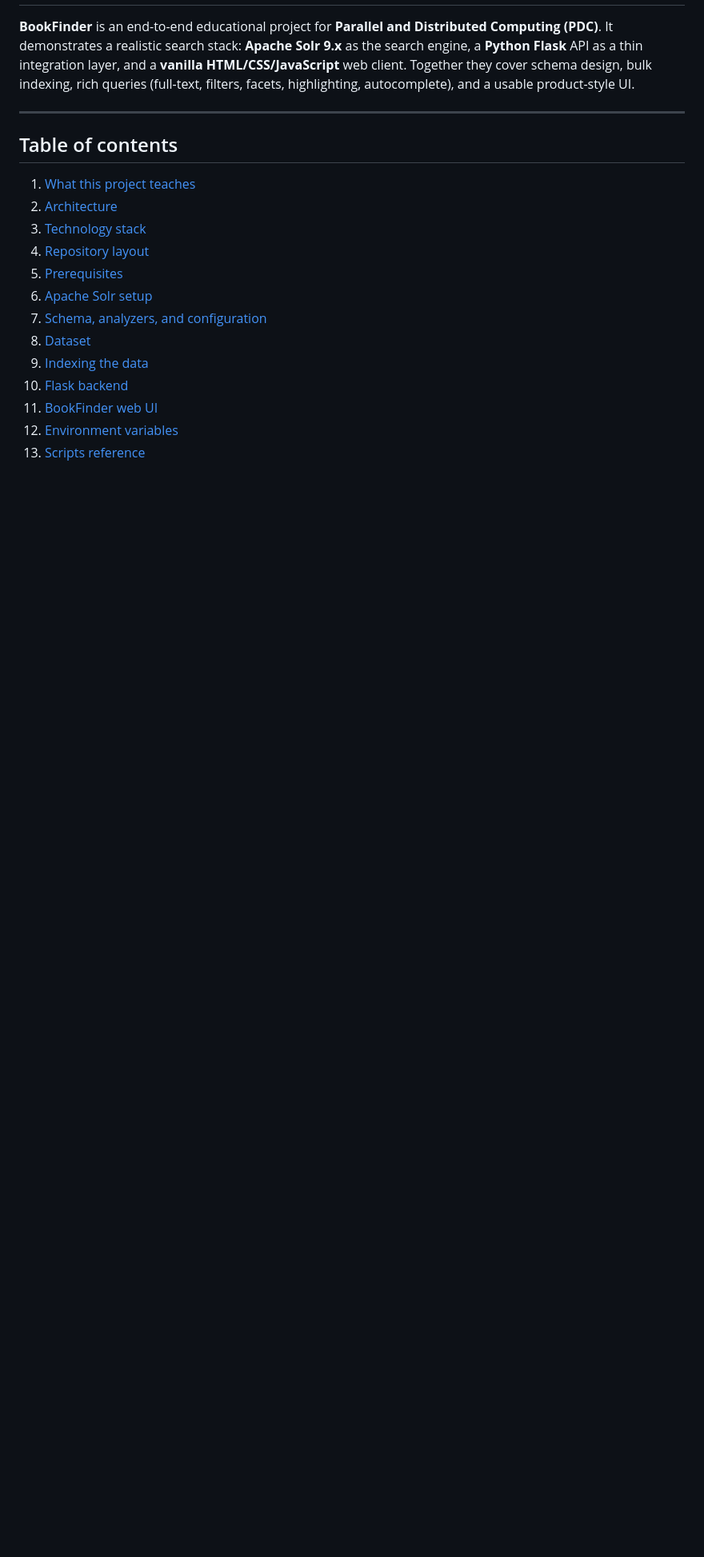
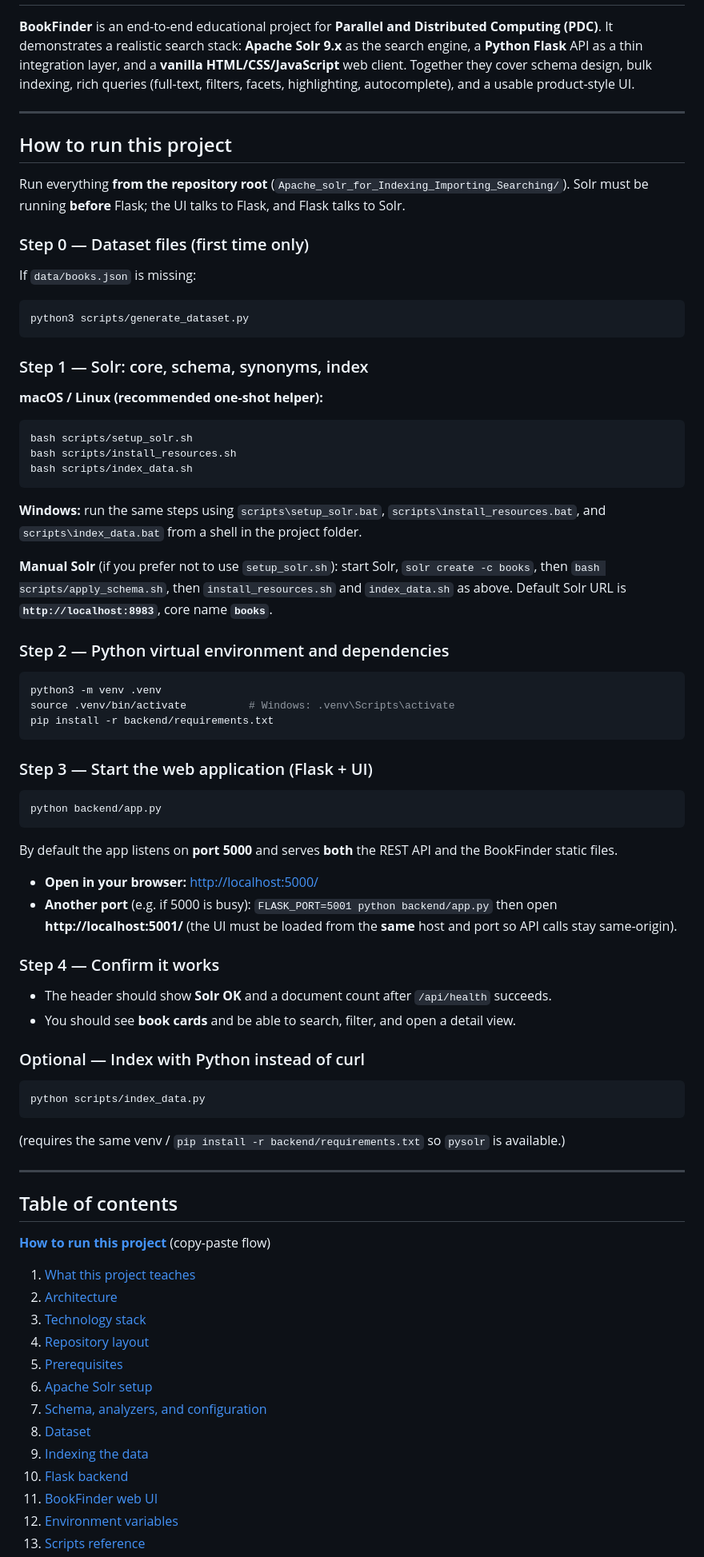
Before and after one commit to MAbdullahWaqar/Apache_solr_for_Indexing_Importing_Searching, a Markdown page: README.md, the part around the change. Shown at 80% size. Drawn GitHub-style; blank space fills up the shorter version.

````diff
--- a/README.md
+++ b/README.md
@@ -4,7 +4,69 @@
 
 ---
 
+## How to run this project
+
+Run everything **from the repository root** (`Apache_solr_for_Indexing_Importing_Searching/`). Solr must be running **before** Flask; the UI talks to Flask, and Flask talks to Solr.
+
+### Step 0 — Dataset files (first time only)
+
+If `data/books.json` is missing:
+
+```bash
+python3 scripts/generate_dataset.py
+```
+
+### Step 1 — Solr: core, schema, synonyms, index
+
+**macOS / Linux (recommended one-shot helper):**
+
+```bash
+bash scripts/setup_solr.sh
+bash scripts/install_resources.sh
+bash scripts/index_data.sh
+```
+
+**Windows:** run the same steps using `scripts\setup_solr.bat`, `scripts\install_resources.bat`, and `scripts\index_data.bat` from a shell in the project folder.
+
+**Manual Solr** (if you prefer not to use `setup_solr.sh`): start Solr, `solr create -c books`, then `bash scripts/apply_schema.sh`, then `install_resources.sh` and `index_data.sh` as above. Default Solr URL is **`http://localhost:8983`**, core name **`books`**.
+
+### Step 2 — Python virtual environment and dependencies
+
+```bash
+python3 -m venv .venv
+source .venv/bin/activate          # Windows: .venv\Scripts\activate
+pip install -r backend/requirements.txt
+```
+
+### Step 3 — Start the web application (Flask + UI)
+
+```bash
+python backend/app.py
+```
+
+By default the app listens on **port 5000** and serves **both** the REST API and the BookFinder static files.
+
+- **Open in your browser:** [http://localhost:5000/](http://localhost:5000/)
+- **Another port** (e.g. if 5000 is busy): `FLASK_PORT=5001 python backend/app.py` then open **http://localhost:5001/** (the UI must be loaded from the **same** host and port so API calls stay same-origin).
+
+### Step 4 — Confirm it works
+
+- The header should show **Solr OK** and a document count after `/api/health` succeeds.
+- You should see **book cards** and be able to search, filter, and open a detail view.
+
+### Optional — Index with Python instead of curl
+
+```bash
+python scripts/index_data.py
+```
+
+(requires the same venv / `pip install -r backend/requirements.txt` so `pysolr` is available.)
+
+---
+
 ## Table of contents
+
+**[How to run this project](#how-to-run-this-project)** (copy-paste flow)
 
 1. [What this project teaches](#1-what-this-project-teaches)
 2. [Architecture](#2-architecture)
````
